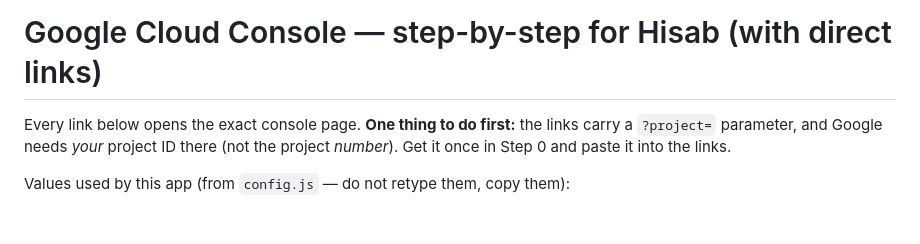
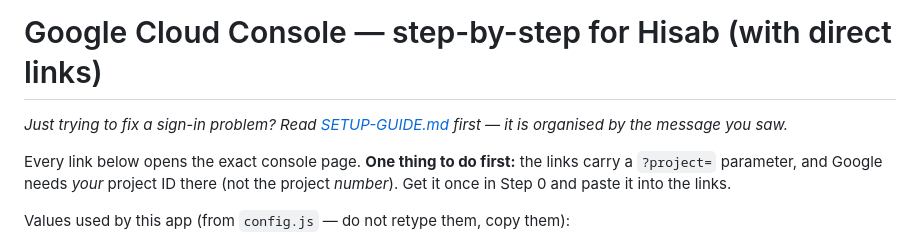
Before and after one commit to ardashomehealthcare/Hisab, a Markdown page: SETUP-GOOGLE-CONSOLE.md, the part around the change. GitHub-like rendering; blank space fills up the shorter version.

```diff
--- a/SETUP-GOOGLE-CONSOLE.md
+++ b/SETUP-GOOGLE-CONSOLE.md
@@ -1,4 +1,7 @@
 # Google Cloud Console — step-by-step for Hisab (with direct links)
+
+*Just trying to fix a sign-in problem? Read [SETUP-GUIDE.md](SETUP-GUIDE.md) first — it
+is organised by the message you saw.*
 
 Every link below opens the exact console page. **One thing to do first:** the links
 carry a `?project=` parameter, and Google needs *your* project ID there (not the
```
Also changed, not shown: README.md (+1 -0 lines), SETUP-GUIDE.md (added, +113 -0 lines).
